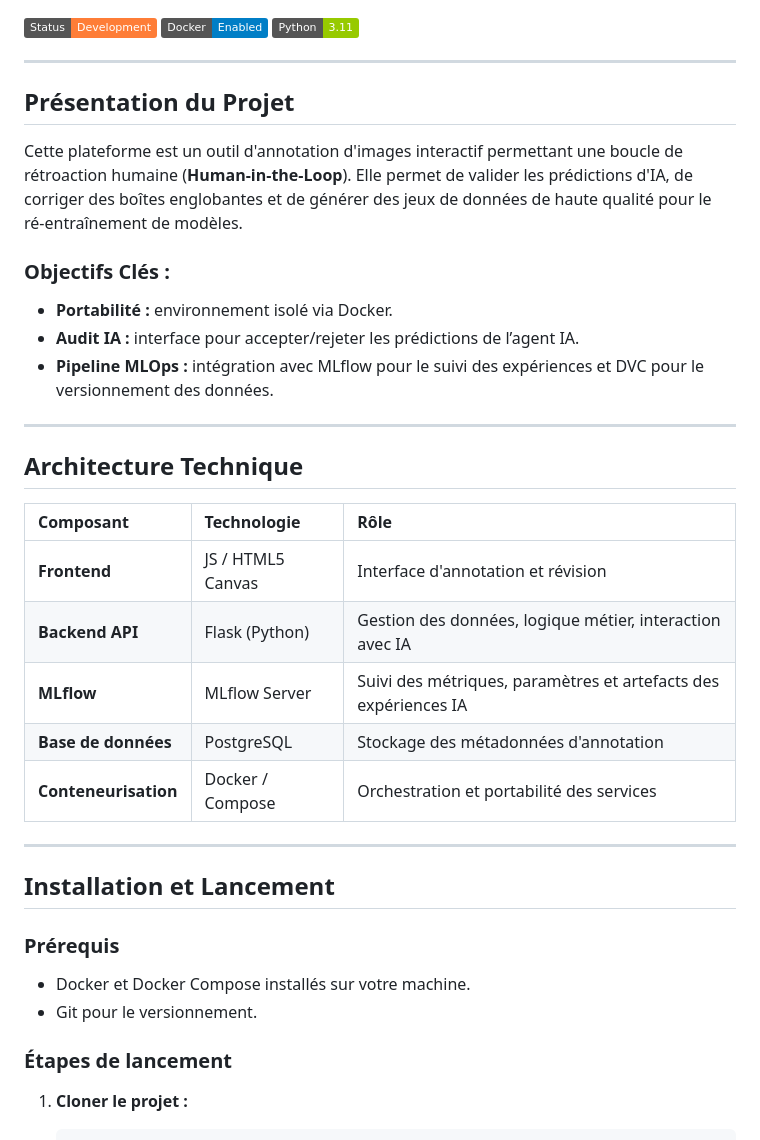
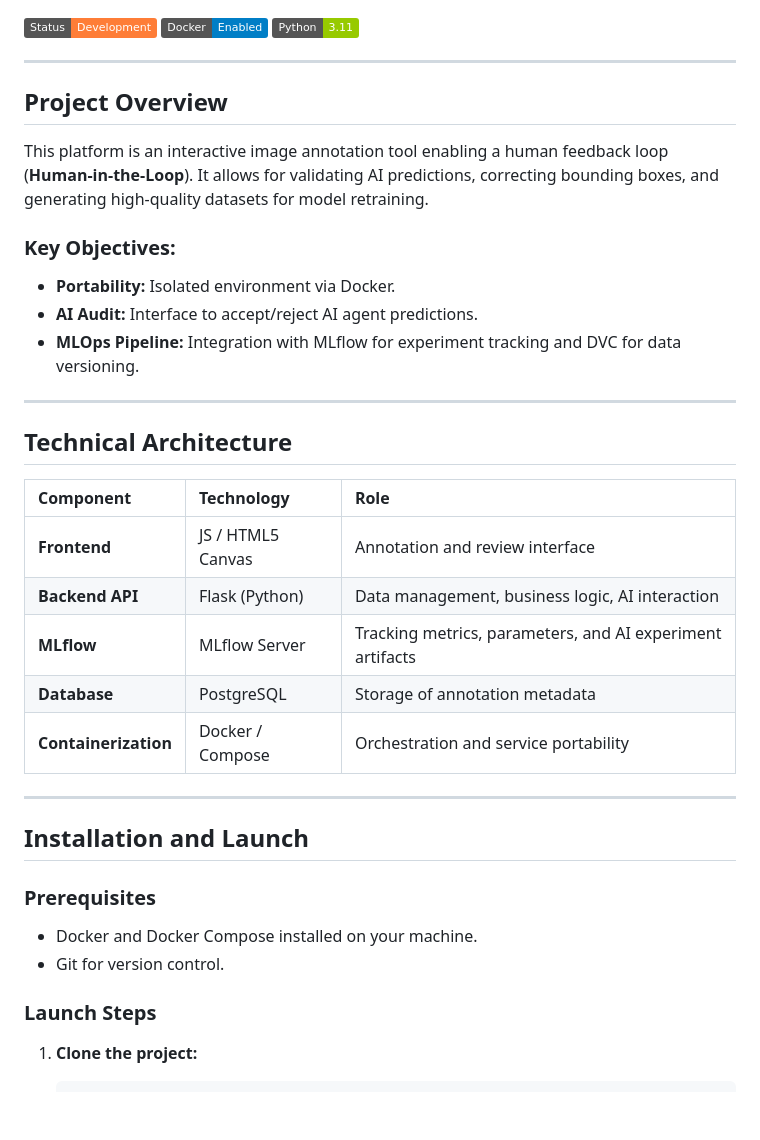
Before and after one commit to Chamakh1/Human-in-the-Loop-MLOps, a Markdown page: README.md, the part around one of its changes. GitHub-like rendering; badges without logos; blank space fills up the shorter version.

````diff
--- a/README.md
+++ b/README.md
@@ -6,39 +6,39 @@
 
 ---
 
-## Présentation du Projet
+## Project Overview
 
-Cette plateforme est un outil d'annotation d'images interactif permettant une boucle de rétroaction humaine (**Human-in-the-Loop**). Elle permet de valider les prédictions d'IA, de corriger des boîtes englobantes et de générer des jeux de données de haute qualité pour le ré-entraînement de modèles.
+This platform is an interactive image annotation tool enabling a human feedback loop (**Human-in-the-Loop**). It allows for validating AI predictions, correcting bounding boxes, and generating high-quality datasets for model retraining.
 
-### Objectifs Clés :
+### Key Objectives:
 
-* **Portabilité :** environnement isolé via Docker.
-* **Audit IA :** interface pour accepter/rejeter les prédictions de l’agent IA.
-* **Pipeline MLOps :** intégration avec MLflow pour le suivi des expériences et DVC pour le versionnement des données.
+* **Portability:** Isolated environment via Docker.
+* **AI Audit:** Interface to accept/reject AI agent predictions.
+* **MLOps Pipeline:** Integration with MLflow for experiment tracking and DVC for data versioning.
 
 ---
 
-## Architecture Technique
+## Technical Architecture
 
-| Composant            | Technologie       | Rôle                                                            |
+| Component            | Technology        | Role                                                            |
 | :------------------- | :---------------- | :-------------------------------------------------------------- |
-| **Frontend**         | JS / HTML5 Canvas | Interface d'annotation et révision                              |
-| **Backend API**      | Flask (Python)    | Gestion des données, logique métier, interaction avec IA        |
-| **MLflow**           | MLflow Server     | Suivi des métriques, paramètres et artefacts des expériences IA |
-| **Base de données**  | PostgreSQL        | Stockage des métadonnées d'annotation                           |
-| **Conteneurisation** | Docker / Compose  | Orchestration et portabilité des services                       |
+| **Frontend** | JS / HTML5 Canvas | Annotation and review interface                                 |
+| **Backend API** | Flask (Python)    | Data management, business logic, AI interaction                 |
+| **MLflow** | MLflow Server     | Tracking metrics, parameters, and AI experiment artifacts       |
+| **Database** | PostgreSQL        | Storage of annotation metadata                                  |
+| **Containerization** | Docker / Compose  | Orchestration and service portability                           |
 
 ---
 
-## Installation et Lancement
+## Installation and Launch
 
-### Prérequis
+### Prerequisites
 
-* Docker et Docker Compose installés sur votre machine.
-* Git pour le versionnement.
+* Docker and Docker Compose installed on your machine.
+* Git for version control.
 
-### Étapes de lancement
+### Launch Steps
 
-1. **Cloner le projet :**
+1. **Clone the project:**
 
    ```bash
````
Also changed, not shown: other parts of README.md (+65 -60 lines), RAPPORT.md (+162 -77 lines).
